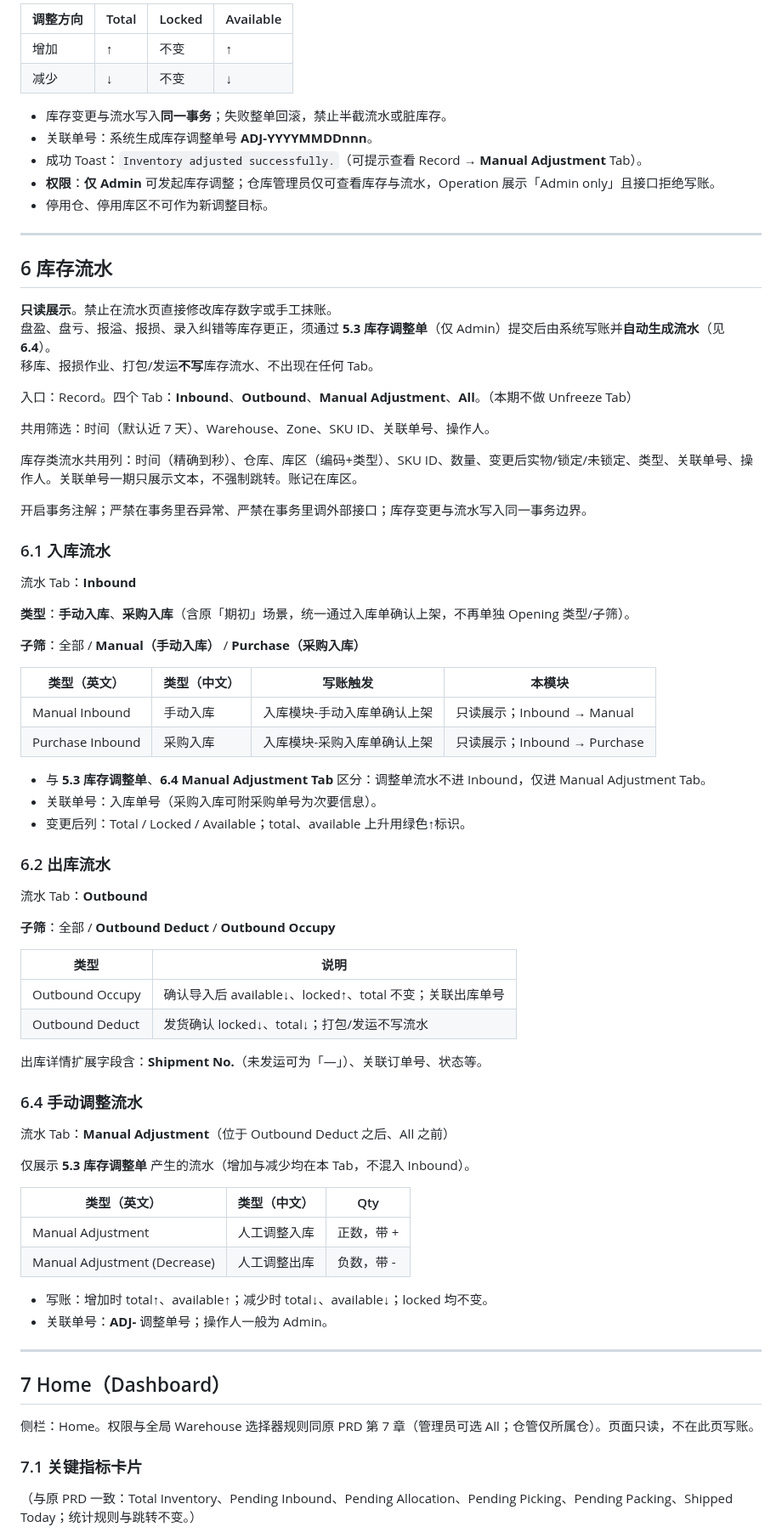
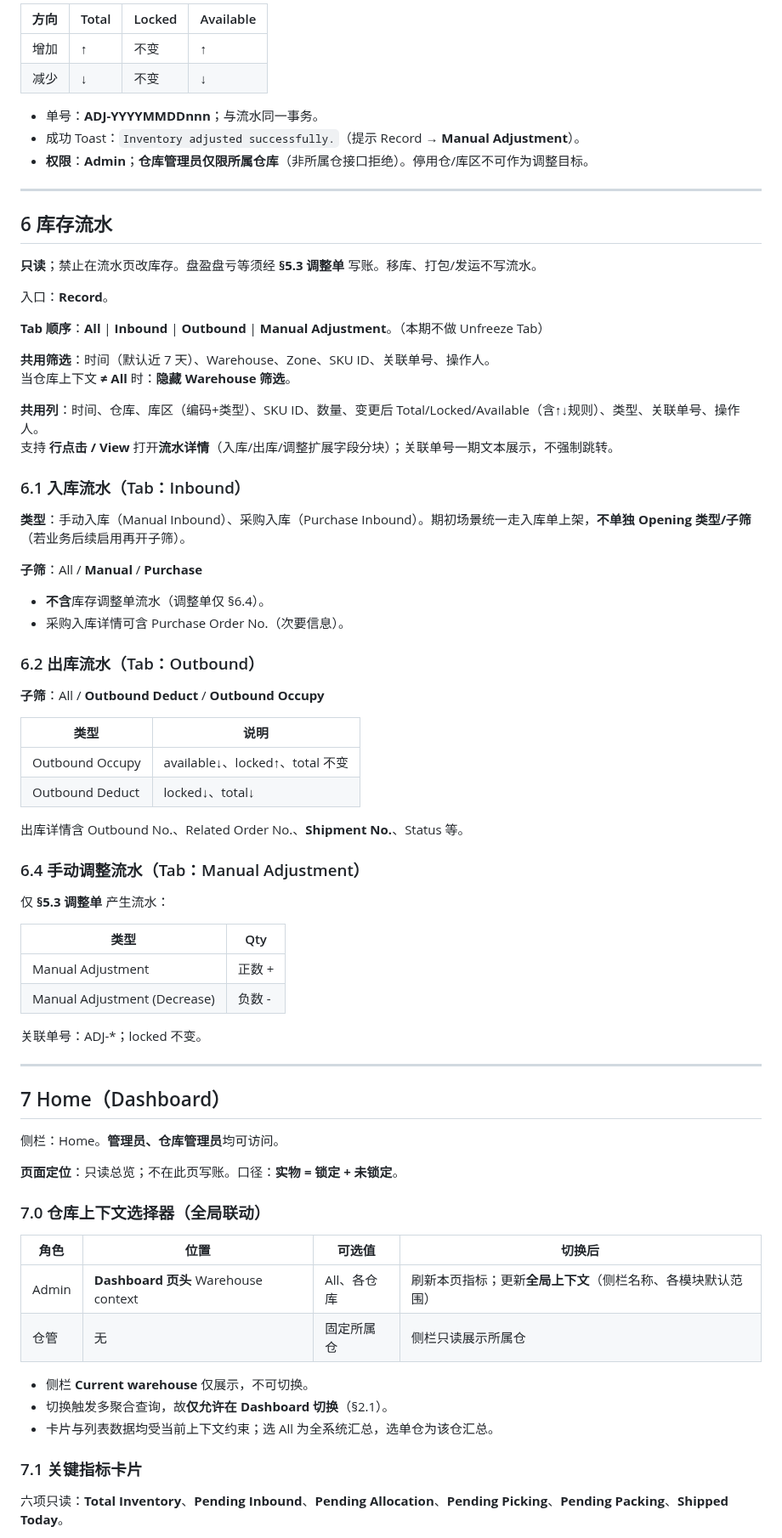
Before and after one commit to Nular/lxy-misc, a Markdown page: docs/KickBazar-WMS-PRD.md, the part around one of its changes. Shown at 85% size. GitHub-like rendering.

Commit message:
Integrate full WMS PRD sections 1-8 with dashboard context and nav revisions
Co-authored-by: Nular <Nular@users.noreply.github.com>

```diff
--- a/docs/KickBazar-WMS-PRD.md
+++ b/docs/KickBazar-WMS-PRD.md
@@ -88,82 +181,80 @@
 
-| 调整方向 | Total | Locked | Available |
-|----------|-------|--------|-----------|
+| 方向 | Total | Locked | Available |
+|------|-------|--------|-----------|
 | 增加 | ↑ | 不变 | ↑ |
 | 减少 | ↓ | 不变 | ↓ |
 
-- 库存变更与流水写入**同一事务**；失败整单回滚，禁止半截流水或脏库存。
-- 关联单号：系统生成库存调整单号 **ADJ-YYYYMMDDnnn**。
-- 成功 Toast：`Inventory adjusted successfully.`（可提示查看 Record → **Manual Adjustment** Tab）。
-- **权限**：**仅 Admin** 可发起库存调整；仓库管理员仅可查看库存与流水，Operation 展示「Admin only」且接口拒绝写账。
-- 停用仓、停用库区不可作为新调整目标。
+- 单号：**ADJ-YYYYMMDDnnn**；与流水同一事务。
+- 成功 Toast：`Inventory adjusted successfully.`（提示 Record → **Manual Adjustment**）。
+- **权限**：**Admin**；**仓库管理员仅限所属仓库**（非所属仓接口拒绝）。停用仓/库区不可作为调整目标。
 
 ---
 
 ## 6 库存流水
 
-**只读展示**。禁止在流水页直接修改库存数字或手工抹账。
-盘盈、盘亏、报溢、报损、录入纠错等库存更正，须通过 **5.3 库存调整单**（仅 Admin）提交后由系统写账并**自动生成流水**（见 **6.4**）。
-移库、报损作业、打包/发运**不写**库存流水、不出现在任何 Tab。
+**只读**；禁止在流水页改库存。盘盈盘亏等须经 **§5.3 调整单** 写账。移库、打包/发运不写流水。
 
-入口：Record。四个 Tab：**Inbound**、**Outbound**、**Manual Adjustment**、**All**。（本期不做 Unfreeze Tab）
+入口：**Record**。
 
-共用筛选：时间（默认近 7 天）、Warehouse、Zone、SKU ID、关联单号、操作人。
+**Tab 顺序**：**All** | **Inbound** | **Outbound** | **Manual Adjustment**。（本期不做 Unfreeze Tab）
 
-库存类流水共用列：时间（精确到秒）、仓库、库区（编码+类型）、SKU ID、数量、变更后实物/锁定/未锁定、类型、关联单号、操作人。关联单号一期只展示文本，不强制跳转。账记在库区。
+**共用筛选**：时间（默认近 7 天）、Warehouse、Zone、SKU ID、关联单号、操作人。
+当仓库上下文 **≠ All** 时：**隐藏 Warehouse 筛选**。
 
-开启事务注解；严禁在事务里吞异常、严禁在事务里调外部接口；库存变更与流水写入同一事务边界。
+**共用列**：时间、仓库、库区（编码+类型）、SKU ID、数量、变更后 Total/Locked/Available（含↑↓规则）、类型、关联单号、操作人。
+支持 **行点击 / View** 打开**流水详情**（入库/出库/调整扩展字段分块）；关联单号一期文本展示，不强制跳转。
 
-### 6.1 入库流水
+### 6.1 入库流水（Tab：Inbound）
 
-流水 Tab：**Inbound**
+**类型**：手动入库（Manual Inbound）、采购入库（Purchase Inbound）。期初场景统一走入库单上架，**不单独 Opening 类型/子筛**（若业务后续启用再开子筛）。
 
-**类型**：**手动入库**、**采购入库**（含原「期初」场景，统一通过入库单确认上架，不再单独 Opening 类型/子筛）。
+**子筛**：All / **Manual** / **Purchase**
 
-**子筛**：全部 / **Manual（手动入库）** / **Purchase（采购入库）**
+- **不含**库存调整单流水（调整单仅 §6.4）。
+- 采购入库详情可含 Purchase Order No.（次要信息）。
 
-| 类型（英文） | 类型（中文） | 写账触发 | 本模块 |
-|--------------|--------------|----------|--------|
-| Manual Inbound | 手动入库 | 入库模块-手动入库单确认上架 | 只读展示；Inbound → Manual |
-| Purchase Inbound | 采购入库 | 入库模块-采购入库单确认上架 | 只读展示；Inbound → Purchase |
+### 6.2 出库流水（Tab：Outbound）
 
-- 与 **5.3 库存调整单**、**6.4 Manual Adjustment Tab** 区分：调整单流水不进 Inbound，仅进 Manual Adjustment Tab。
-- 关联单号：入库单号（采购入库可附采购单号为次要信息）。
-- 变更后列：Total / Locked / Available；total、available 上升用绿色↑标识。
-
-### 6.2 出库流水
-
-流水 Tab：**Outbound**
-
-**子筛**：全部 / **Outbound Deduct** / **Outbound Occupy**
+**子筛**：All / **Outbound Deduct** / **Outbound Occupy**
 
 | 类型 | 说明 |
 |------|------|
-| Outbound Occupy | 确认导入后 available↓、locked↑、total 不变；关联出库单号 |
-| Outbound Deduct | 发货确认 locked↓、total↓；打包/发运不写流水 |
+| Outbound Occupy | available↓、locked↑、total 不变 |
+| Outbound Deduct | locked↓、total↓ |
 
-出库详情扩展字段含：**Shipment No.**（未发运可为「—」）、关联订单号、状态等。
+出库详情含 Outbound No.、Related Order No.、**Shipment No.**、Status 等。
 
-### 6.4 手动调整流水
+### 6.4 手动调整流水（Tab：Manual Adjustment）
 
-流水 Tab：**Manual Adjustment**（位于 Outbound Deduct 之后、All 之前）
+仅 **§5.3 调整单** 产生流水：
 
-仅展示 **5.3 库存调整单** 产生的流水（增加与减少均在本 Tab，不混入 Inbound）。
+| 类型 | Qty |
+|------|-----|
+| Manual Adjustment | 正数 + |
+| Manual Adjustment (Decrease) | 负数 - |
 
-| 类型（英文） | 类型（中文） | Qty |
-|--------------|--------------|-----|
-| Manual Adjustment | 人工调整入库 | 正数，带 + |
-| Manual Adjustment (Decrease) | 人工调整出库 | 负数，带 - |
-
-- 写账：增加时 total↑、available↑；减少时 total↓、available↓；locked 均不变。
-- 关联单号：**ADJ-** 调整单号；操作人一般为 Admin。
+关联单号：ADJ-*；locked 不变。
 
 ---
 
 ## 7 Home（Dashboard）
 
-侧栏：Home。权限与全局 Warehouse 选择器规则同原 PRD 第 7 章（管理员可选 All；仓管仅所属仓）。页面只读，不在此页写账。
+侧栏：Home。**管理员、仓库管理员**均可访问。
+
+**页面定位**：只读总览；不在此页写账。口径：**实物 = 锁定 + 未锁定**。
+
+### 7.0 仓库上下文选择器（全局联动）
+
+| 角色 | 位置 | 可选值 | 切换后 |
+|------|------|--------|--------|
+| Admin | **Dashboard 页头** Warehouse context | All、各仓库 | 刷新本页指标；更新**全局上下文**（侧栏名称、各模块默认范围） |
+| 仓管 | 无 | 固定所属仓 | 侧栏只读展示所属仓 |
+
+- 侧栏 **Current warehouse** 仅展示，不可切换。
+- 切换触发多聚合查询，故**仅允许在 Dashboard 切换**（§2.1）。
+- 卡片与列表数据均受当前上下文约束；选 All 为全系统汇总，选单仓为该仓汇总。
 
 ### 7.1 关键指标卡片
 
-（与原 PRD 一致：Total Inventory、Pending Inbound、Pending Allocation、Pending Picking、Pending Packing、Shipped Today；统计规则与跳转不变。）
+六项只读：**Total Inventory**、**Pending Inbound**、**Pending Allocation**、**Pending Picking**、**Pending Packing**、**Shipped Today**。
 
```
Also changed, not shown: other parts of docs/KickBazar-WMS-PRD.md (+199 -88 lines).
